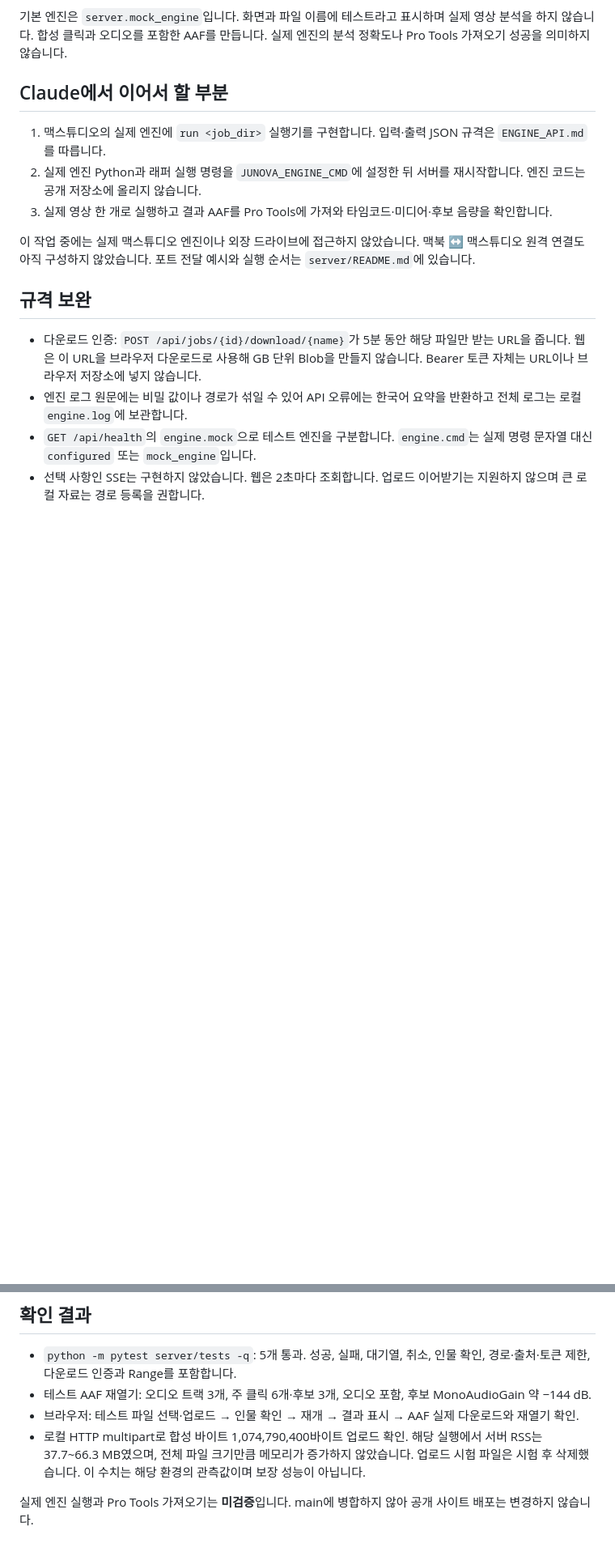
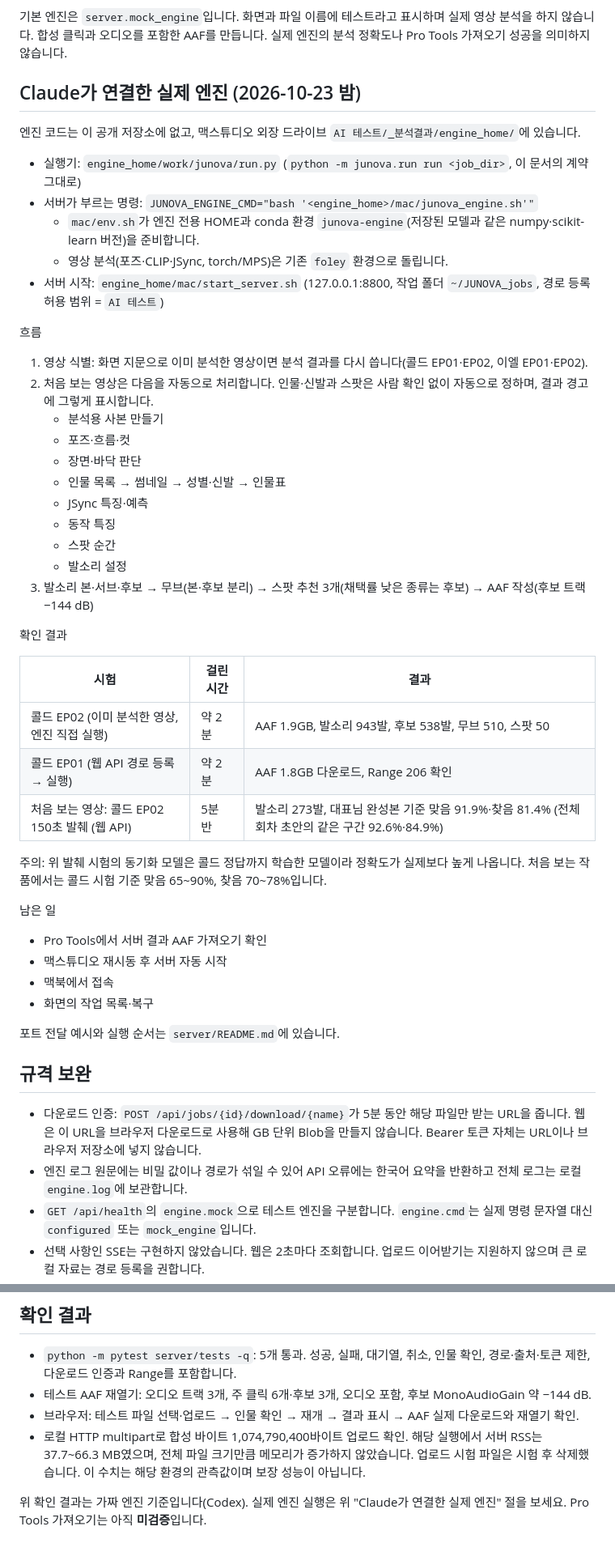
Before and after one commit to parkjuno1980-alt/junova-foley-mvp, a Markdown page: docs/ENGINE_INTEGRATION_STATUS.md, 2 parts joined by grey strips. Shown at 81% size. Drawn GitHub-style; blank space fills up the shorter version.

Commit message:
Document real engine connection on Mac Studio (#3)
Engine runner, launch scripts and test results (known videos and a never-seen 150 s clip).


Claude-Session: https://claude.ai/code/session_01KuTBDAm51of6mSQfkYHsJt

Co-authored-by: Claude <noreply@anthropic.com>

```diff
--- a/docs/ENGINE_INTEGRATION_STATUS.md
+++ b/docs/ENGINE_INTEGRATION_STATUS.md
@@ -6,13 +6,48 @@
 
 기본 엔진은 `server.mock_engine`입니다. 화면과 파일 이름에 테스트라고 표시하며 실제 영상 분석을 하지 않습니다. 합성 클릭과 오디오를 포함한 AAF를 만듭니다. 실제 엔진의 분석 정확도나 Pro Tools 가져오기 성공을 의미하지 않습니다.
 
-## Claude에서 이어서 할 부분
+## Claude가 연결한 실제 엔진 (2026-10-23 밤)
 
-1. 맥스튜디오의 실제 엔진에 `run <job_dir>` 실행기를 구현합니다. 입력·출력 JSON 규격은 `ENGINE_API.md`를 따릅니다.
-2. 실제 엔진 Python과 래퍼 실행 명령을 `JUNOVA_ENGINE_CMD`에 설정한 뒤 서버를 재시작합니다. 엔진 코드는 공개 저장소에 올리지 않습니다.
-3. 실제 영상 한 개로 실행하고 결과 AAF를 Pro Tools에 가져와 타임코드·미디어·후보 음량을 확인합니다.
+엔진 코드는 이 공개 저장소에 없고, 맥스튜디오 외장 드라이브 `AI 테스트/_분석결과/engine_home/`에 있습니다.
 
-이 작업 중에는 실제 맥스튜디오 엔진이나 외장 드라이브에 접근하지 않았습니다. 맥북 ↔ 맥스튜디오 원격 연결도 아직 구성하지 않았습니다. 포트 전달 예시와 실행 순서는 `server/README.md`에 있습니다.
+- 실행기: `engine_home/work/junova/run.py` (`python -m junova.run run <job_dir>`, 이 문서의 계약 그대로)
+- 서버가 부르는 명령: `JUNOVA_ENGINE_CMD="bash '<engine_home>/mac/junova_engine.sh'"`
+  - `mac/env.sh`가 엔진 전용 HOME과 conda 환경 `junova-engine`(저장된 모델과 같은 numpy·scikit-learn 버전)을 준비합니다.
+  - 영상 분석(포즈·CLIP·JSync, torch/MPS)은 기존 `foley` 환경으로 돌립니다.
+- 서버 시작: `engine_home/mac/start_server.sh` (127.0.0.1:8800, 작업 폴더 `~/JUNOVA_jobs`, 경로 등록 허용 범위 = `AI 테스트`)
+
+흐름
+
+1. 영상 식별: 화면 지문으로 이미 분석한 영상이면 분석 결과를 다시 씁니다(콜드 EP01·EP02, 이엘 EP01·EP02).
+2. 처음 보는 영상은 다음을 자동으로 처리합니다. 인물·신발과 스팟은 사람 확인 없이 자동으로 정하며, 결과 경고에 그렇게 표시합니다.
+   - 분석용 사본 만들기
+   - 포즈·흐름·컷
+   - 장면·바닥 판단
+   - 인물 목록 → 썸네일 → 성별·신발 → 인물표
+   - JSync 특징·예측
+   - 동작 특징
+   - 스팟 순간
+   - 발소리 설정
+3. 발소리 본·서브·후보 → 무브(본·후보 분리) → 스팟 추천 3개(채택률 낮은 종류는 후보) → AAF 작성(후보 트랙 −144 dB)
+
+확인 결과
+
+| 시험 | 걸린 시간 | 결과 |
+| --- | --- | --- |
+| 콜드 EP02 (이미 분석한 영상, 엔진 직접 실행) | 약 2분 | AAF 1.9GB, 발소리 943발, 후보 538발, 무브 510, 스팟 50 |
+| 콜드 EP01 (웹 API 경로 등록 → 실행) | 약 2분 | AAF 1.8GB 다운로드, Range 206 확인 |
+| 처음 보는 영상: 콜드 EP02 150초 발췌 (웹 API) | 5분 반 | 발소리 273발, 대표님 완성본 기준 맞음 91.9%·찾음 81.4% (전체 회차 초안의 같은 구간 92.6%·84.9%) |
+
+주의: 위 발췌 시험의 동기화 모델은 콜드 정답까지 학습한 모델이라 정확도가 실제보다 높게 나옵니다. 처음 보는 작품에서는 콜드 시험 기준 맞음 65~90%, 찾음 70~78%입니다.
+
+남은 일
+
+- Pro Tools에서 서버 결과 AAF 가져오기 확인
+- 맥스튜디오 재시동 후 서버 자동 시작
+- 맥북에서 접속
+- 화면의 작업 목록·복구
+
+포트 전달 예시와 실행 순서는 `server/README.md`에 있습니다.
 
 ## 규격 보완
 
@@ -29,4 +64,4 @@
 - 브라우저: 테스트 파일 선택·업로드 → 인물 확인 → 재개 → 결과 표시 → AAF 실제 다운로드와 재열기 확인.
 - 로컬 HTTP multipart로 합성 바이트 1,074,790,400바이트 업로드 확인. 해당 실행에서 서버 RSS는 37.7~66.3 MB였으며, 전체 파일 크기만큼 메모리가 증가하지 않았습니다. 업로드 시험 파일은 시험 후 삭제했습니다. 이 수치는 해당 환경의 관측값이며 보장 성능이 아닙니다.
 
-실제 엔진 실행과 Pro Tools 가져오기는 **미검증**입니다. main에 병합하지 않아 공개 사이트 배포는 변경하지 않습니다.
+위 확인 결과는 가짜 엔진 기준입니다(Codex). 실제 엔진 실행은 위 "Claude가 연결한 실제 엔진" 절을 보세요. Pro Tools 가져오기는 아직 **미검증**입니다.
```
